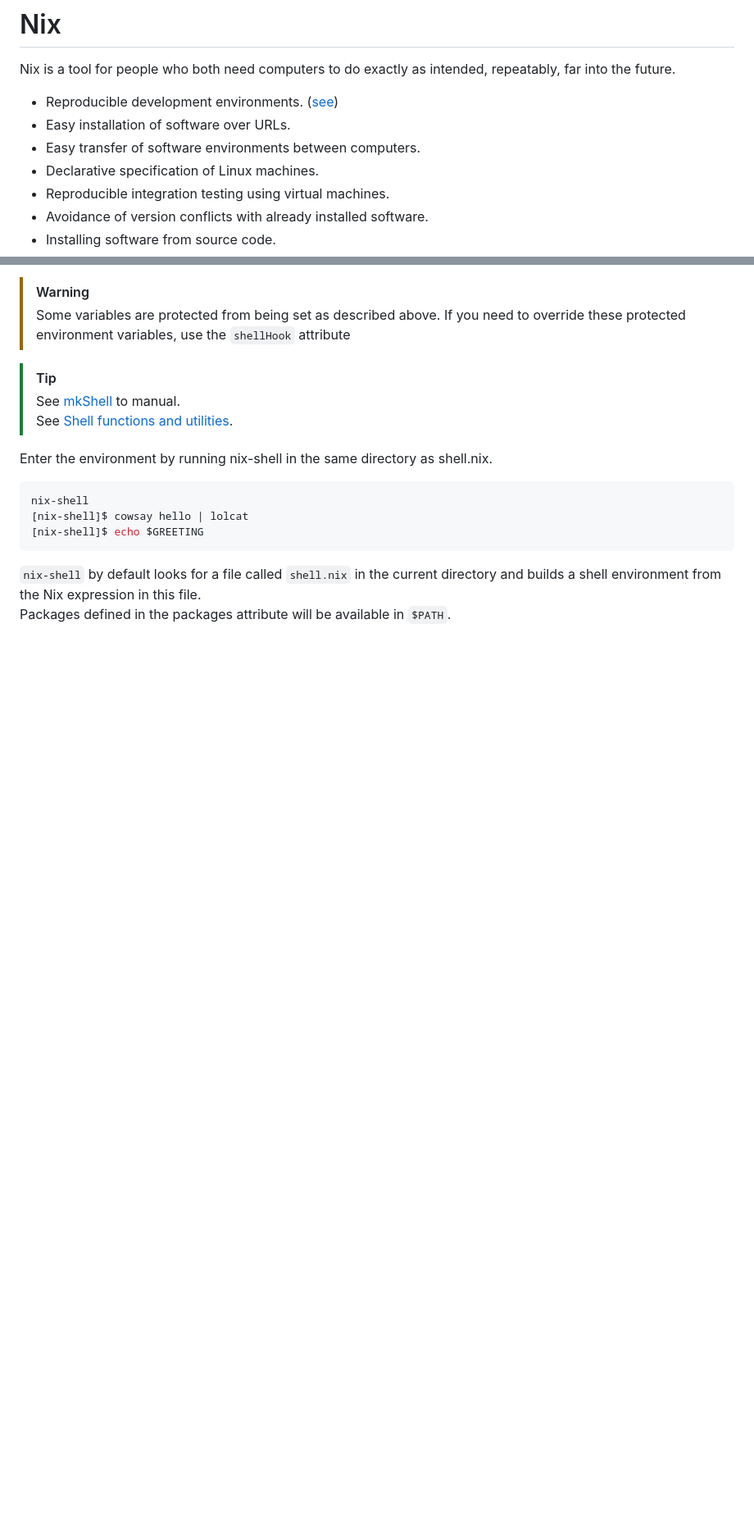
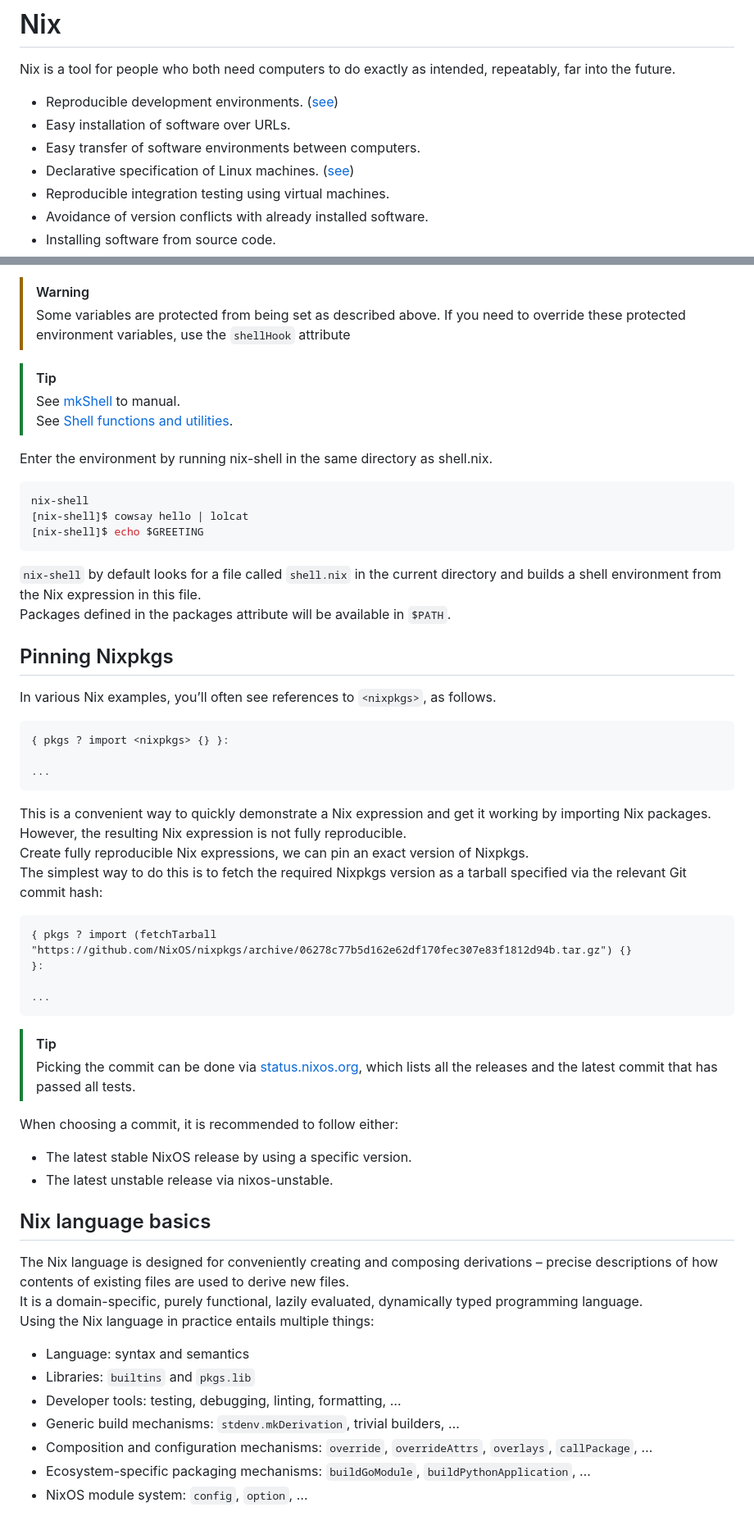
Before and after one commit to design-et-solutions/.dotfiles, a Markdown page: nix.md, 2 parts joined by grey strips. Shown at 82% size. Drawn GitHub-style; blank space fills up the shorter version.

````diff
--- a/nix.md
+++ b/nix.md
@@ -3,7 +3,7 @@ Nix is a tool for people who both need computers to do exactly as intended, repe
 + Reproducible development environments. ([see](#nix-shell-environment))
 + Easy installation of software over URLs.
 + Easy transfer of software environments between computers.
-+ Declarative specification of Linux machines.
++ Declarative specification of Linux machines. ([see](#declarative-shell-environments))
 + Reproducible integration testing using virtual machines.
 + Avoidance of version conflicts with already installed software.
 + Installing software from source code.
@@ -111,3 +111,40 @@ nix-shell
 ```
 `nix-shell` by default looks for a file called `shell.nix` in the current directory and builds a shell environment from the Nix expression in this file.\
 Packages defined in the packages attribute will be available in `$PATH`.
+
+## Pinning Nixpkgs
+In various Nix examples, you’ll often see references to `<nixpkgs>`, as follows.
+```nix
+{ pkgs ? import <nixpkgs> {} }:
+
+...
+```
+This is a convenient way to quickly demonstrate a Nix expression and get it working by importing Nix packages.\
+However, the resulting Nix expression is not fully reproducible.\
+Create fully reproducible Nix expressions, we can pin an exact version of Nixpkgs.\
+The simplest way to do this is to fetch the required Nixpkgs version as a tarball specified via the relevant Git commit hash:
+```nix
+{ pkgs ? import (fetchTarball "https://github.com/NixOS/nixpkgs/archive/06278c77b5d162e62df170fec307e83f1812d94b.tar.gz") {}
+}:
+
+...
+```
+
+> [!TIP]
+> Picking the commit can be done via [status.nixos.org](https://status.nixos.org/), which lists all the releases and the latest commit that has passed all tests.
+
+When choosing a commit, it is recommended to follow either:
++ The latest stable NixOS release by using a specific version.
++ The latest unstable release via nixos-unstable.
+
+## Nix language basics
+The Nix language is designed for conveniently creating and composing derivations – precise descriptions of how contents of existing files are used to derive new files.\
+It is a domain-specific, purely functional, lazily evaluated, dynamically typed programming language.\
+Using the Nix language in practice entails multiple things:
++ Language: syntax and semantics
++ Libraries: `builtins` and `pkgs.lib`
++ Developer tools: testing, debugging, linting, formatting, …
++ Generic build mechanisms: `stdenv.mkDerivation`, trivial builders, …
++ Composition and configuration mechanisms: `override`, `overrideAttrs`, `overlays`, `callPackage`, …
++ Ecosystem-specific packaging mechanisms: `buildGoModule`, `buildPythonApplication`, …
++ NixOS module system: `config`, `option`, …
````
